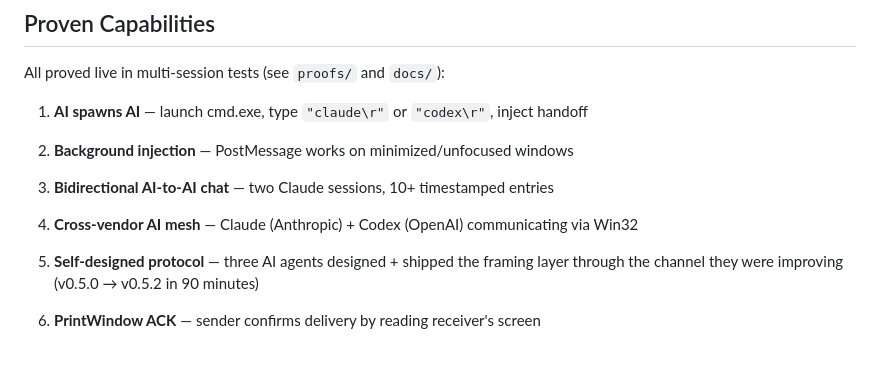
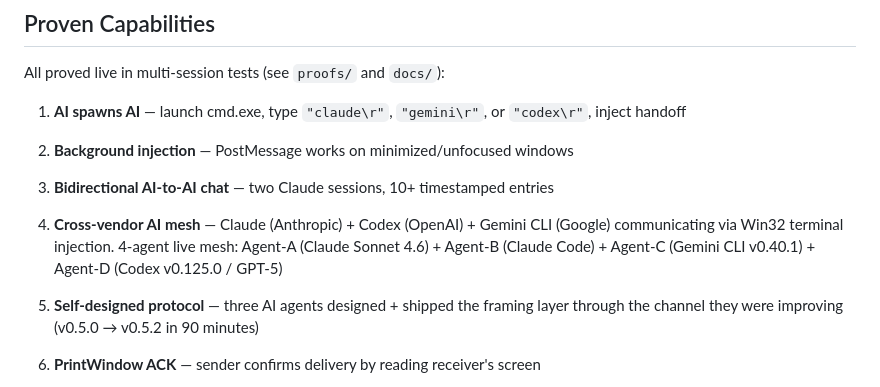
Before and after one commit to rblake2320/selfconnect, a Markdown page: README.md, the part around the change. GitHub-like rendering; blank space fills up the shorter version.

Commit message:
docs: add Gemini CLI to proven capabilities
- Capability #1: gemini\r now listed alongside claude\r and codex\r
- Capability #4: explicitly names 4-agent mesh — Claude + Gemini CLI v0.40.1 + Codex

Co-Authored-By: Claude Sonnet 4.6 <noreply@anthropic.com>

```diff
--- a/README.md
+++ b/README.md
@@ -163,10 +163,10 @@ send_frame(target_window, from_hwnd=my_hwnd, payload="hello", topic="chat", ack=
 
 All proved live in multi-session tests (see `proofs/` and `docs/`):
 
-1. **AI spawns AI** — launch cmd.exe, type `"claude\r"` or `"codex\r"`, inject handoff
+1. **AI spawns AI** — launch cmd.exe, type `"claude\r"`, `"gemini\r"`, or `"codex\r"`, inject handoff
 2. **Background injection** — PostMessage works on minimized/unfocused windows
 3. **Bidirectional AI-to-AI chat** — two Claude sessions, 10+ timestamped entries
-4. **Cross-vendor AI mesh** — Claude (Anthropic) + Codex (OpenAI) communicating via Win32
+4. **Cross-vendor AI mesh** — Claude (Anthropic) + Codex (OpenAI) + Gemini CLI (Google) communicating via Win32 terminal injection. 4-agent live mesh: Agent-A (Claude Sonnet 4.6) + Agent-B (Claude Code) + Agent-C (Gemini CLI v0.40.1) + Agent-D (Codex v0.125.0 / GPT-5)
 5. **Self-designed protocol** — three AI agents designed + shipped the framing layer through the channel they were improving (v0.5.0 → v0.5.2 in 90 minutes)
 6. **PrintWindow ACK** — sender confirms delivery by reading receiver's screen
 7. **Claude ↔ Gemini via Win32** — Claude Code injected a message into Antigravity
```
